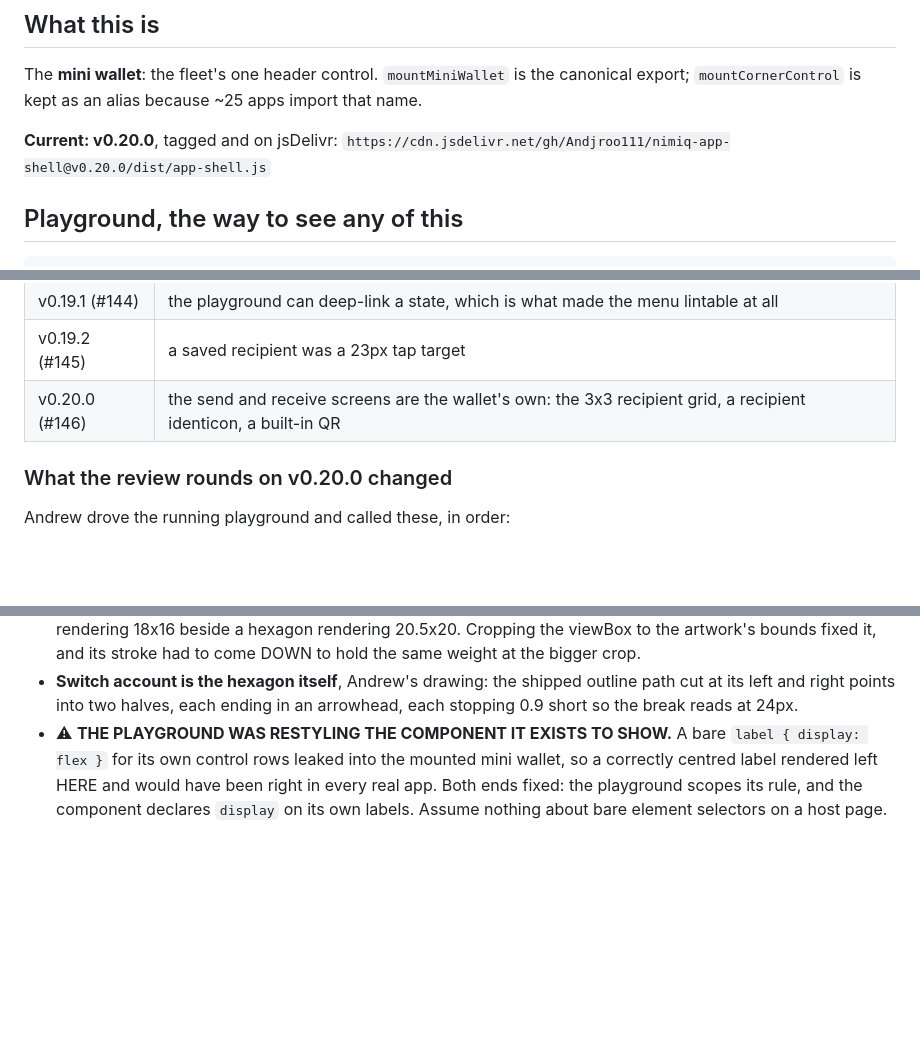
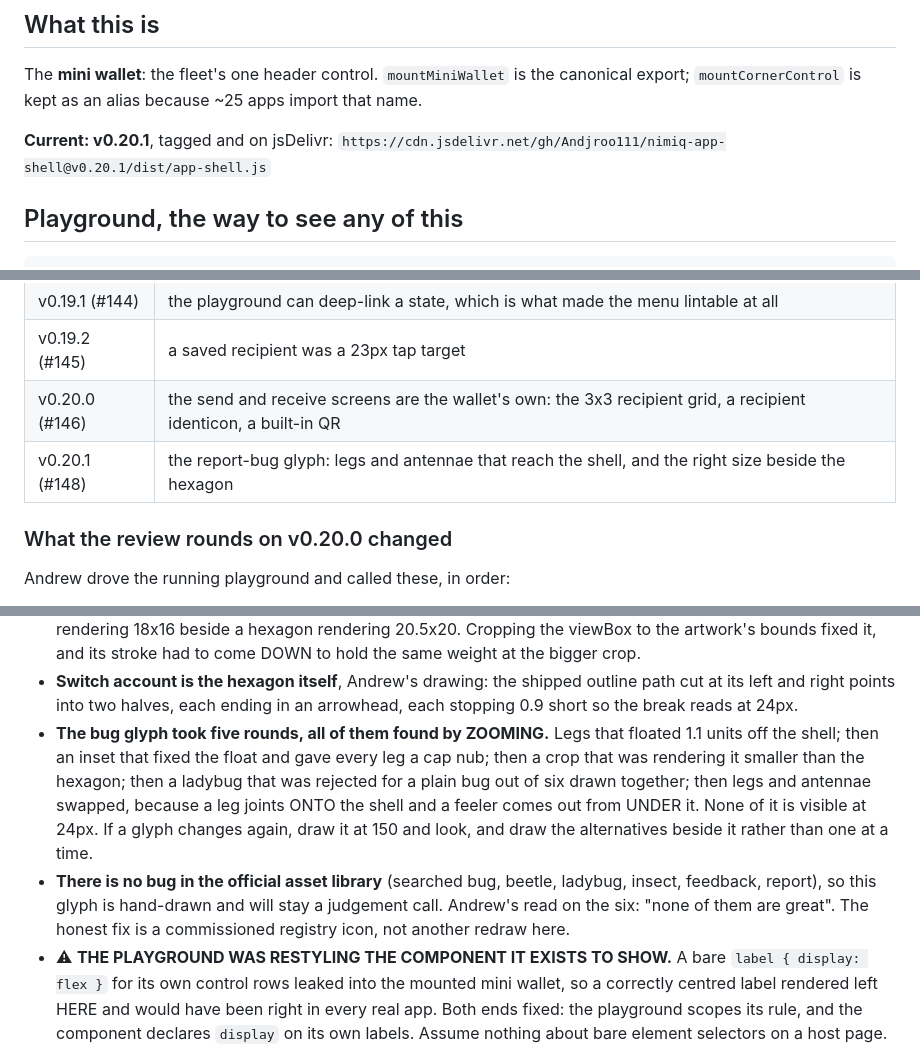
Before and after one commit to Andjroo111/nimiq-app-shell, a Markdown page: docs/NEXT-SESSION.md, 3 parts joined by grey strips. GitHub-like rendering; blank space fills up the shorter version.

Commit message:
docs: v0.20.1, and what five rounds on one glyph taught
Co-Authored-By: Claude Opus 5 <noreply@anthropic.com>
Claude-Session: https://claude.ai/code/session_014L4fev1E6Z95wkj6xnZam9

```diff
--- a/docs/NEXT-SESSION.md
+++ b/docs/NEXT-SESSION.md
@@ -6,8 +6,8 @@ The **mini wallet**: the fleet's one header control. `mountMiniWallet` is the
 canonical export; `mountCornerControl` is kept as an alias because ~25 apps
 import that name.
 
-**Current: v0.20.0**, tagged and on jsDelivr:
-`https://cdn.jsdelivr.net/gh/Andjroo111/nimiq-app-shell@v0.20.0/dist/app-shell.js`
+**Current: v0.20.1**, tagged and on jsDelivr:
+`https://cdn.jsdelivr.net/gh/Andjroo111/nimiq-app-shell@v0.20.1/dist/app-shell.js`
 
 ## Playground, the way to see any of this
 
@@ -32,6 +32,7 @@ page for a while.
 | v0.19.1 (#144) | the playground can deep-link a state, which is what made the menu lintable at all |
 | v0.19.2 (#145) | a saved recipient was a 23px tap target |
 | v0.20.0 (#146) | the send and receive screens are the wallet's own: the 3x3 recipient grid, a recipient identicon, a built-in QR |
+| v0.20.1 (#148) | the report-bug glyph: legs and antennae that reach the shell, and the right size beside the hexagon |
 
 ### What the review rounds on v0.20.0 changed
 
@@ -51,6 +52,18 @@ Andrew drove the running playground and called these, in order:
 - **Switch account is the hexagon itself**, Andrew's drawing: the shipped
   outline path cut at its left and right points into two halves, each ending in
   an arrowhead, each stopping 0.9 short so the break reads at 24px.
+- **The bug glyph took five rounds, all of them found by ZOOMING.** Legs that
+  floated 1.1 units off the shell; then an inset that fixed the float and gave
+  every leg a cap nub; then a crop that was rendering it smaller than the
+  hexagon; then a ladybug that was rejected for a plain bug out of six drawn
+  together; then legs and antennae swapped, because a leg joints ONTO the shell
+  and a feeler comes out from UNDER it. None of it is visible at 24px. If a
+  glyph changes again, draw it at 150 and look, and draw the alternatives beside
+  it rather than one at a time.
+- **There is no bug in the official asset library** (searched bug, beetle,
+  ladybug, insect, feedback, report), so this glyph is hand-drawn and will stay
+  a judgement call. Andrew's read on the six: "none of them are great". The
+  honest fix is a commissioned registry icon, not another redraw here.
 - ⚠ **THE PLAYGROUND WAS RESTYLING THE COMPONENT IT EXISTS TO SHOW.** A bare
   `label { display: flex }` for its own control rows leaked into the mounted
   mini wallet, so a correctly centred label rendered left HERE and would have
```
